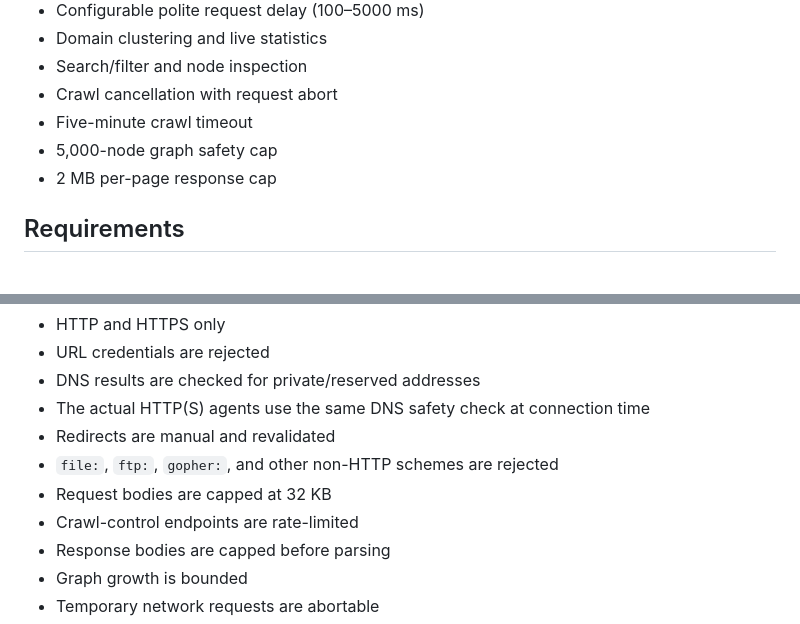
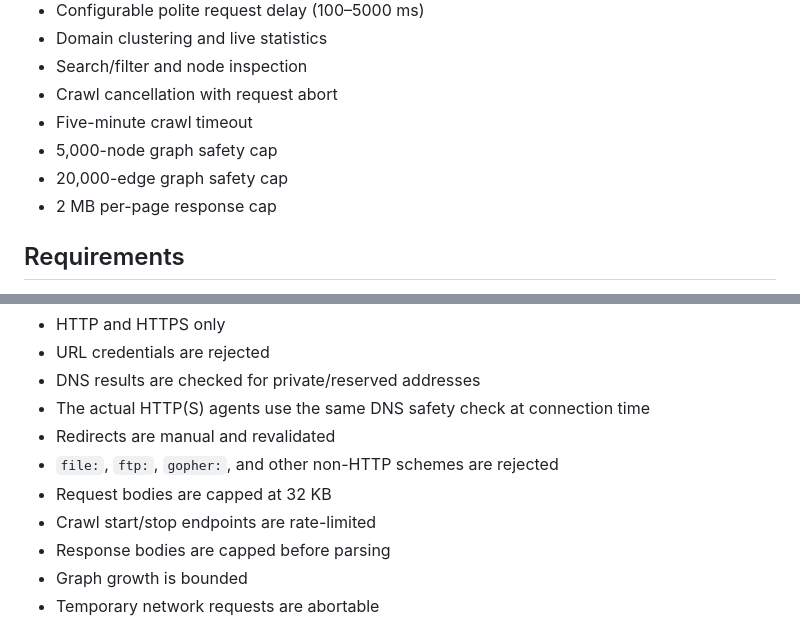
Before and after one commit to krishnashahane/NetVerse, a Markdown page: README.md, 2 parts joined by grey strips. Drawn GitHub-style.

Commit message:
Document final graph and rate-limit bounds

```diff
--- a/README.md
+++ b/README.md
@@ -26,6 +26,7 @@ Netverse is deliberately a **bounded public-web crawler**. It is not a general i
 - Crawl cancellation with request abort
 - Five-minute crawl timeout
 - 5,000-node graph safety cap
+- 20,000-edge graph safety cap
 - 2 MB per-page response cap
 
 ## Requirements
@@ -100,7 +101,7 @@ Netverse accepts arbitrary public URLs, so SSRF protection is a core security bo
 - Redirects are manual and revalidated
 - `file:`, `ftp:`, `gopher:`, and other non-HTTP schemes are rejected
 - Request bodies are capped at 32 KB
-- Crawl-control endpoints are rate-limited
+- Crawl start/stop endpoints are rate-limited
 - Response bodies are capped before parsing
 - Graph growth is bounded
 - Temporary network requests are abortable
```
